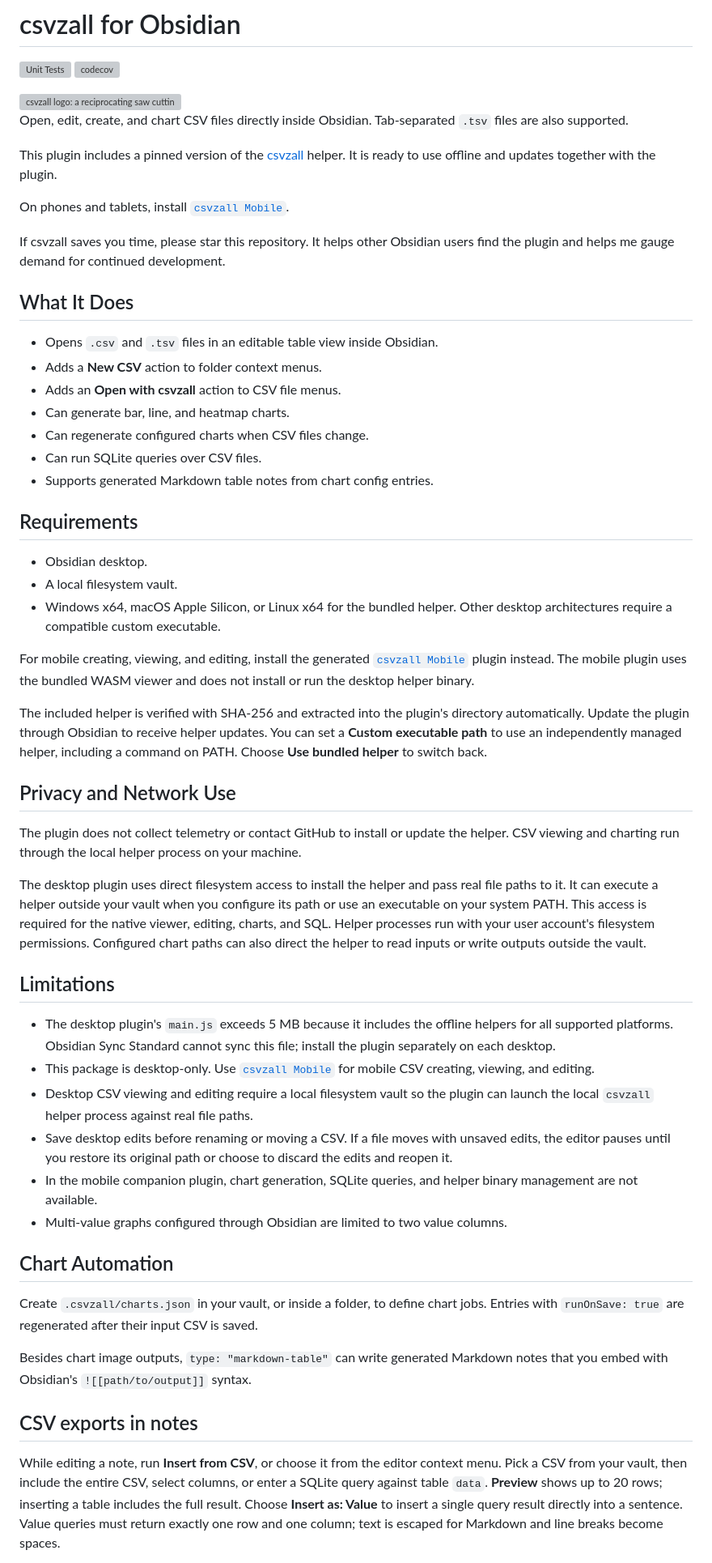
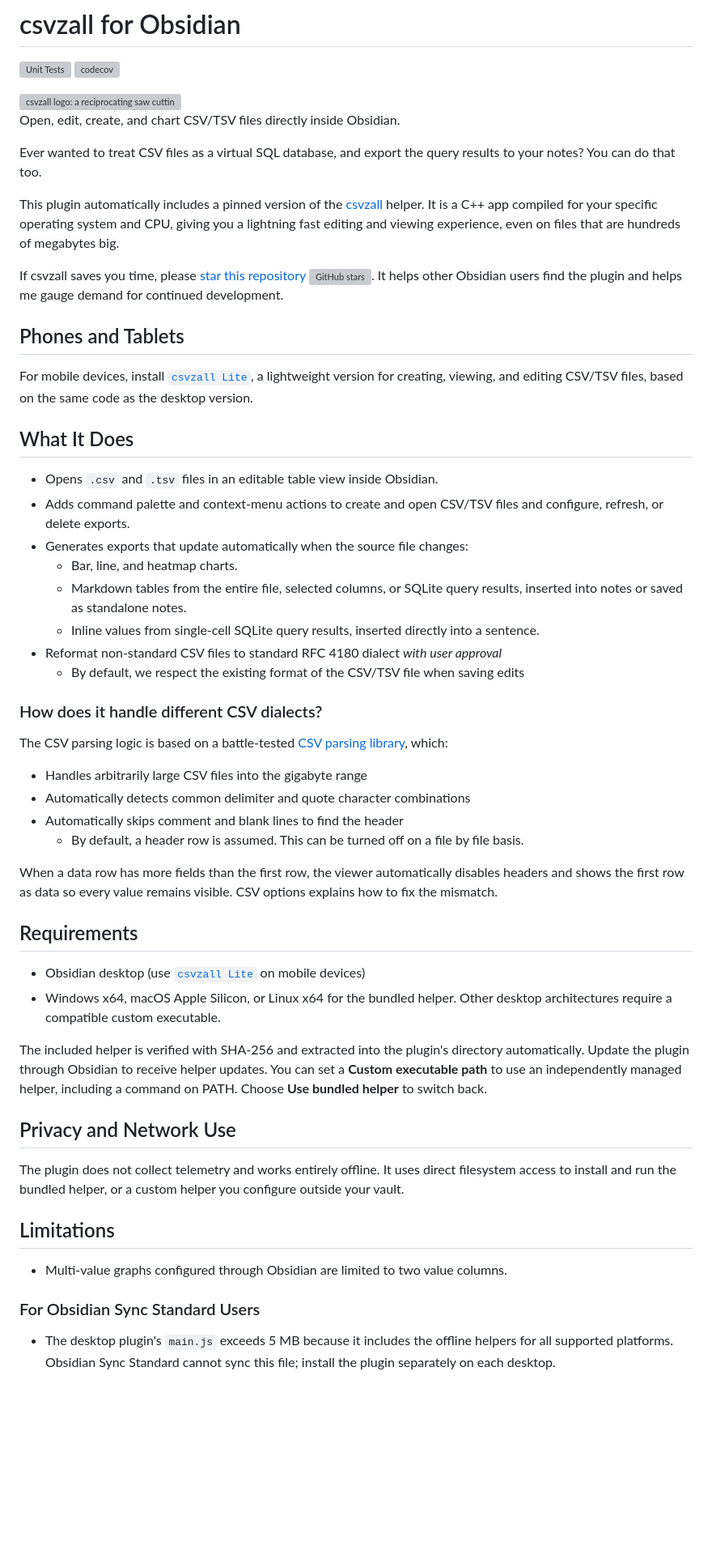
Before and after one commit to vincentlaucsb/obsidian-csvzall, a Markdown page: README.md, the part around one of its changes. Shown at 81% size. Rendered like a GitHub page; blank space fills up the shorter version; grey boxes are pictures that could not be loaded.

Commit message:
Update README to be less pedantic

```diff
--- a/README.md
+++ b/README.md
@@ -3,37 +3,44 @@
 
 <img src="https://raw.githubusercontent.com/vincentlaucsb/csvzall/refs/heads/master/assets/csvzall-logo-theme-safe.png" alt="csvzall logo: a reciprocating saw cutting through a spreadsheet" width="760">
 
-Open, edit, create, and chart CSV files directly inside Obsidian. Tab-separated `.tsv` files are also supported.
+Open, edit, create, and chart CSV/TSV files directly inside Obsidian.
 
-This plugin includes a pinned version of the [csvzall](https://github.com/vincentlaucsb/csvzall) helper. It is ready to use offline and updates together with the plugin.
+Ever wanted to treat CSV files as a virtual SQL database, and export the query results to your notes? You can do that too.
 
-On phones and tablets, install
-[`csvzall Mobile`](https://community.obsidian.md/plugins/csvzall-mobile).
+This plugin automatically includes a pinned version of the [csvzall](https://github.com/vincentlaucsb/csvzall) helper. It is a C++ app compiled for your specific operating system and CPU, giving you a lightning fast editing and viewing experience, even on files that are hundreds of megabytes big.
 
-If csvzall saves you time, please star this repository. It helps other Obsidian
+If csvzall saves you time, please [star this repository](https://github.com/vincentlaucsb/obsidian-csvzall) [![GitHub stars](https://img.shields.io/github/stars/vincentlaucsb/obsidian-csvzall?style=social)](https://github.com/vincentlaucsb/obsidian-csvzall). It helps other Obsidian
 users find the plugin and helps me gauge demand for continued development.
+
+## Phones and Tablets
+For mobile devices, install
+[`csvzall Lite`](https://community.obsidian.md/plugins/csvzall-mobile), a lightweight version for creating, viewing, and editing CSV/TSV files, based on the same code as the desktop version.
 
 ## What It Does
 
 - Opens `.csv` and `.tsv` files in an editable table view inside Obsidian.
-- Adds a **New CSV** action to folder context menus.
-- Adds an **Open with csvzall** action to CSV file menus.
-- Can generate bar, line, and heatmap charts.
-- Can regenerate configured charts when CSV files change.
-- Can run SQLite queries over CSV files.
-- Supports generated Markdown table notes from chart config entries.
+- Adds command palette and context-menu actions to create and open CSV/TSV files and configure, refresh, or delete exports.
+- Generates exports that update automatically when the source file changes:
+  - Bar, line, and heatmap charts.
+  - Markdown tables from the entire file, selected columns, or SQLite query results, inserted into notes or saved as standalone notes.
+  - Inline values from single-cell SQLite query results, inserted directly into a sentence.
+- Reformat non-standard CSV files to standard RFC 4180 dialect *with user approval*
+  - By default, we respect the existing format of the CSV/TSV file when saving edits
+
+### How does it handle different CSV dialects?
+The CSV parsing logic is based on a battle-tested [CSV parsing library](https://github.com/vincentlaucsb/csv-parser), which:
+ * Handles arbitrarily large CSV files into the gigabyte range
+ * Automatically detects common delimiter and quote character combinations
+ * Automatically skips comment and blank lines to find the header
+    * By default, a header row is assumed. This can be turned off on a file by file basis.
+
+When a data row has more fields than the first row, the viewer automatically disables headers and shows the first row as data so every value remains visible. CSV options explains how to fix the mismatch.
 
 ## Requirements
 
-- Obsidian desktop.
-- A local filesystem vault.
+- Obsidian desktop (use [`csvzall Lite`](https://community.obsidian.md/plugins/csvzall-mobile) on mobile devices)
 - Windows x64, macOS Apple Silicon, or Linux x64 for the bundled helper.
   Other desktop architectures require a compatible custom executable.
-
-For mobile creating, viewing, and editing, install the generated
-[`csvzall Mobile`](https://community.obsidian.md/plugins/csvzall-mobile)
-plugin instead. The mobile plugin uses the bundled WASM viewer and does not
-install or run the desktop helper binary.
 
 The included helper is verified with SHA-256 and extracted into the plugin's
 directory automatically. Update the plugin through Obsidian to receive helper
@@ -42,51 +49,14 @@ helper, including a command on PATH. Choose **Use bundled helper** to switch bac
 
 ## Privacy and Network Use
 
-The plugin does not collect telemetry or contact GitHub to install or update
-the helper. CSV viewing and charting run through the local helper process on
-your machine.
-
-The desktop plugin uses direct filesystem access to install the helper and
-pass real file paths to it. It can execute a helper outside your vault when
-you configure its path or use an executable on your system PATH. This access
-is required for the native viewer, editing, charts, and SQL. Helper processes
-run with your user account's filesystem permissions.
-Configured chart paths can also direct the helper to read inputs or write
-outputs outside the vault.
+The plugin does not collect telemetry and works entirely offline. It uses direct filesystem access to install and run the bundled helper, or a custom helper you configure outside your vault.
 
 ## Limitations
 
+- Multi-value graphs configured through Obsidian are limited to two value
+  columns.
+
+### For Obsidian Sync Standard Users
 - The desktop plugin's `main.js` exceeds 5 MB because it includes the offline
   helpers for all supported platforms. Obsidian Sync Standard cannot sync this
   file; install the plugin separately on each desktop.
-- This package is desktop-only. Use
-  [`csvzall Mobile`](https://community.obsidian.md/plugins/csvzall-mobile)
-  for mobile CSV creating, viewing, and editing.
-- Desktop CSV viewing and editing require a local filesystem vault so the
-  plugin can launch the local `csvzall` helper process against real file paths.
-- Save desktop edits before renaming or moving a CSV. If a file moves with
-  unsaved edits, the editor pauses until you restore its original path or
-  choose to discard the edits and reopen it.
-- In the mobile companion plugin, chart generation, SQLite queries, and helper
-  binary management are not available.
-- Multi-value graphs configured through Obsidian are limited to two value
-  columns.
-
-## Chart Automation
-
-Create `.csvzall/charts.json` in your vault, or inside a folder, to define chart
-jobs. Entries with `runOnSave: true` are regenerated after their input CSV is
-saved.
-
-Besides chart image outputs, `type: "markdown-table"` can write generated
-Markdown notes that you embed with Obsidian's `![[path/to/output]]` syntax.
-
-## CSV exports in notes
-
-While editing a note, run **Insert from CSV**, or choose it from the
-editor context menu. Pick a CSV from your vault, then include the entire CSV,
-select columns, or enter a SQLite query against table `data`. **Preview** shows
-up to 20 rows; inserting a table includes the full result. Choose **Insert as: Value** to insert
-a single query result directly into a sentence. Value queries must return exactly
-one row and one column; text is escaped for Markdown and line breaks become spaces.
-
```
Also changed, not shown: other parts of README.md (+4 -31 lines), AGENTS.md (+11 -3 lines).
